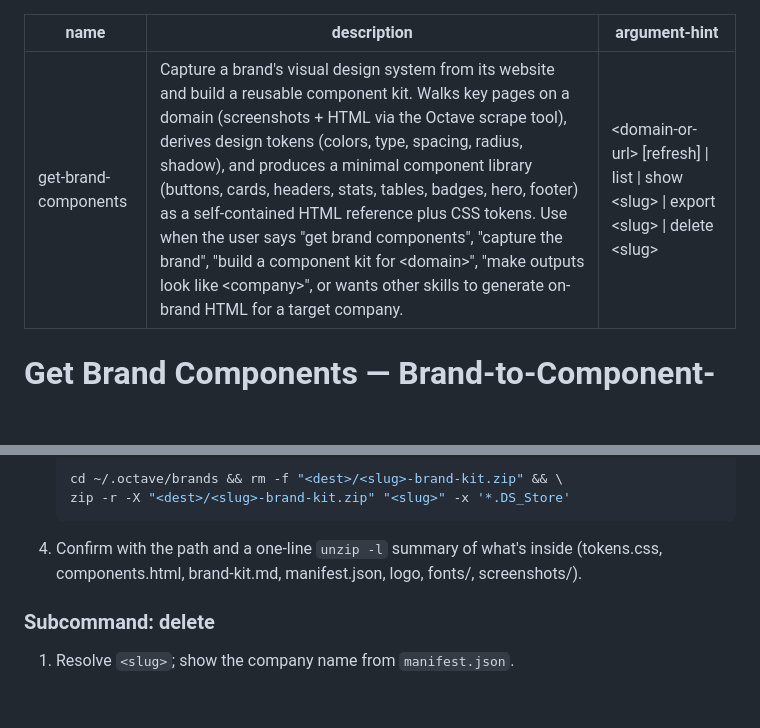
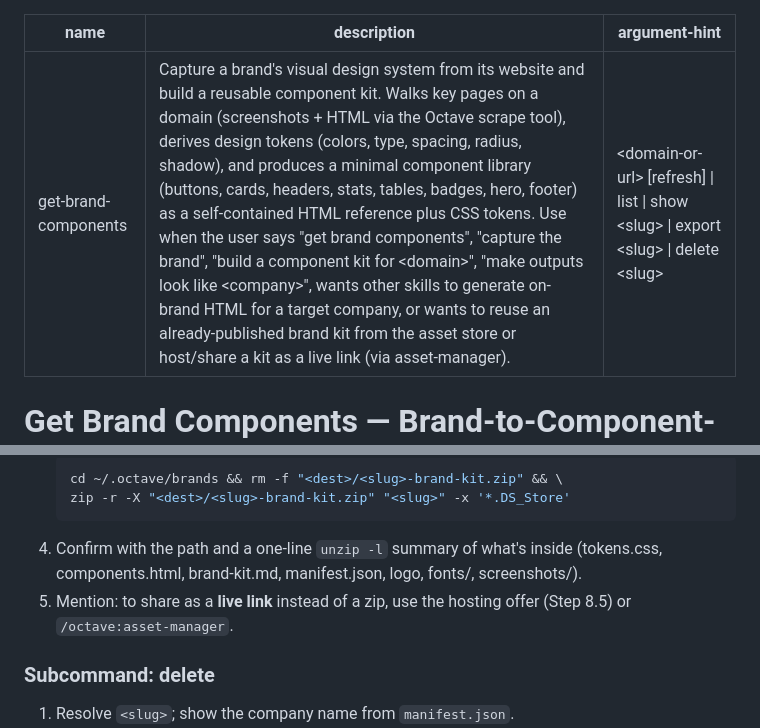
Before and after one commit to octavehq/lfgtm, a Markdown page: skills/get-brand-components/SKILL.md, 2 parts joined by grey strips. GitHub-like rendering; blank space fills up the shorter version.

````diff
--- a/skills/get-brand-components/SKILL.md
+++ b/skills/get-brand-components/SKILL.md
@@ -1,6 +1,6 @@
 ---
 name: get-brand-components
-description: Capture a brand's visual design system from its website and build a reusable component kit. Walks key pages on a domain (screenshots + HTML via the Octave scrape tool), derives design tokens (colors, type, spacing, radius, shadow), and produces a minimal component library (buttons, cards, headers, stats, tables, badges, hero, footer) as a self-contained HTML reference plus CSS tokens. Use when the user says "get brand components", "capture the brand", "build a component kit for <domain>", "make outputs look like <company>", or wants other skills to generate on-brand HTML for a target company.
+description: Capture a brand's visual design system from its website and build a reusable component kit. Walks key pages on a domain (screenshots + HTML via the Octave scrape tool), derives design tokens (colors, type, spacing, radius, shadow), and produces a minimal component library (buttons, cards, headers, stats, tables, badges, hero, footer) as a self-contained HTML reference plus CSS tokens. Use when the user says "get brand components", "capture the brand", "build a component kit for <domain>", "make outputs look like <company>", wants other skills to generate on-brand HTML for a target company, or wants to reuse an already-published brand kit from the asset store or host/share a kit as a live link (via asset-manager).
 argument-hint: <domain-or-url> [refresh] | list | show <slug> | export <slug> | delete <slug>
 ---
 
@@ -347,6 +371,7 @@ Zip a cached kit so it can be shared / handed to a designer. Self-contained (fon
    zip -r -X "<dest>/<slug>-brand-kit.zip" "<slug>" -x '*.DS_Store'
    ```
 4. Confirm with the path and a one-line `unzip -l` summary of what's inside (tokens.css, components.html, brand-kit.md, manifest.json, logo, fonts/, screenshots/).
+5. Mention: to share as a **live link** instead of a zip, use the hosting offer (Step 8.5) or `/octave:asset-manager`.
 
 ### Subcommand: delete <slug>
 
````
Also changed, not shown: other parts of skills/get-brand-components/SKILL.md (+24 -0 lines), README.md (+1 -1 lines).
